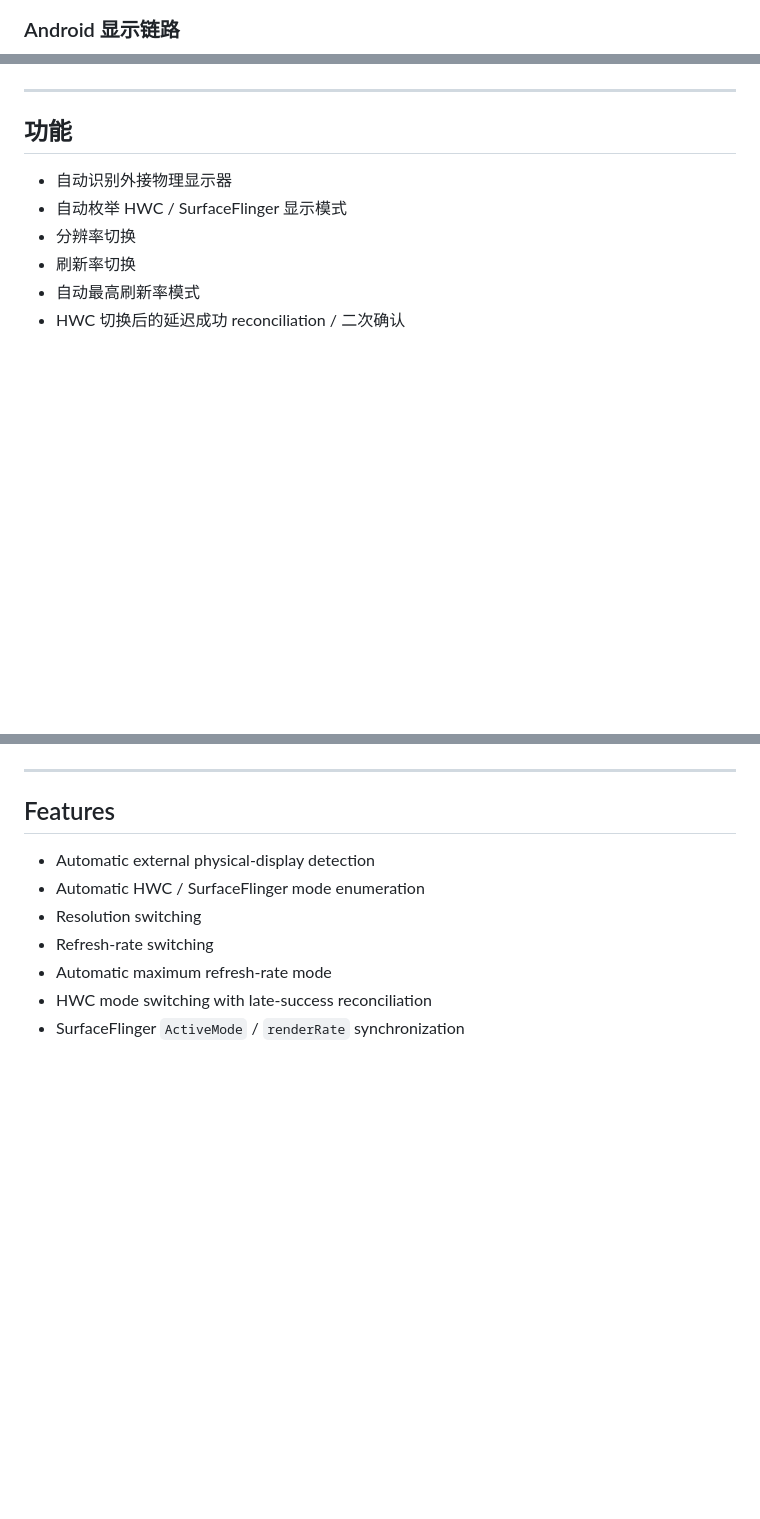
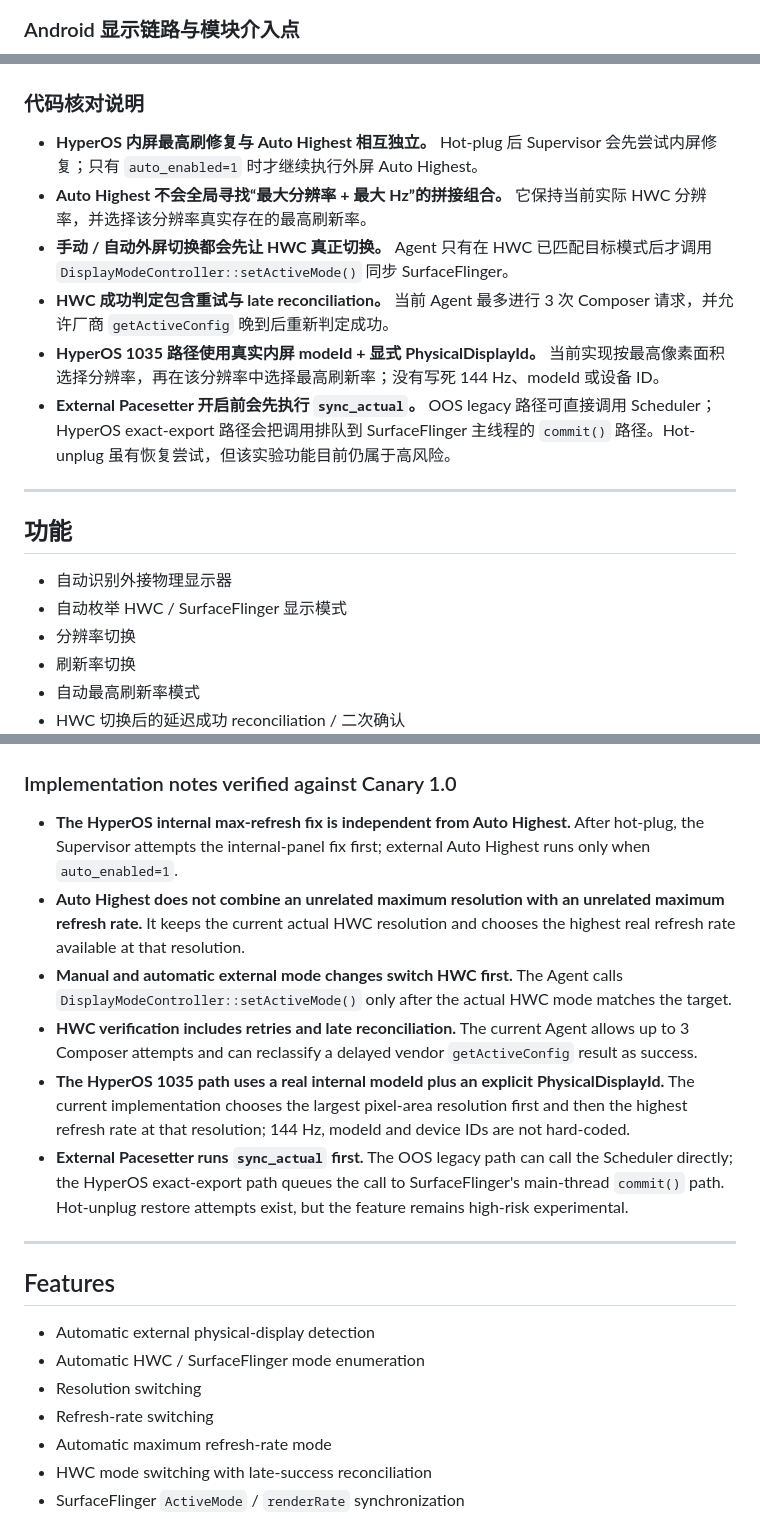
Before and after one commit to Kimuinaii/OPlusAutoHR, a Markdown page: README.md, 3 parts joined by grey strips. Drawn GitHub-style; blank space fills up the shorter version.

Commit message:
docs: correct architecture flow to match Canary 1.0 runtime

````diff
--- a/README.md
+++ b/README.md
@@ -106,6 +132,6 @@ flowchart TD
 ```
 
-### Android 显示链路
+### Android 显示链路与模块介入点
 
 ```mermaid
 flowchart LR
@@ -120,4 +152,13 @@ flowchart LR
 ```
+
+### 代码核对说明
+
+- **HyperOS 内屏最高刷修复与 Auto Highest 相互独立。** Hot-plug 后 Supervisor 会先尝试内屏修复；只有 `auto_enabled=1` 时才继续执行外屏 Auto Highest。
+- **Auto Highest 不会全局寻找“最大分辨率 + 最大 Hz”的拼接组合。** 它保持当前实际 HWC 分辨率，并选择该分辨率真实存在的最高刷新率。
+- **手动 / 自动外屏切换都会先让 HWC 真正切换。** Agent 只有在 HWC 已匹配目标模式后才调用 `DisplayModeController::setActiveMode()` 同步 SurfaceFlinger。
+- **HWC 成功判定包含重试与 late reconciliation。** 当前 Agent 最多进行 3 次 Composer 请求，并允许厂商 `getActiveConfig` 晚到后重新判定成功。
+- **HyperOS 1035 路径使用真实内屏 modeId + 显式 PhysicalDisplayId。** 当前实现按最高像素面积选择分辨率，再在该分辨率中选择最高刷新率；没有写死 144 Hz、modeId 或设备 ID。
+- **External Pacesetter 开启前会先执行 `sync_actual`。** OOS legacy 路径可直接调用 Scheduler；HyperOS exact-export 路径会把调用排队到 SurfaceFlinger 主线程的 `commit()` 路径。Hot-unplug 虽有恢复尝试，但该实验功能目前仍属于高风险。
 
 ---
 
@@ -456,4 +529,13 @@ flowchart LR
 ```
+
+### Implementation notes verified against Canary 1.0
+
+- **The HyperOS internal max-refresh fix is independent from Auto Highest.** After hot-plug, the Supervisor attempts the internal-panel fix first; external Auto Highest runs only when `auto_enabled=1`.
+- **Auto Highest does not combine an unrelated maximum resolution with an unrelated maximum refresh rate.** It keeps the current actual HWC resolution and chooses the highest real refresh rate available at that resolution.
+- **Manual and automatic external mode changes switch HWC first.** The Agent calls `DisplayModeController::setActiveMode()` only after the actual HWC mode matches the target.
+- **HWC verification includes retries and late reconciliation.** The current Agent allows up to 3 Composer attempts and can reclassify a delayed vendor `getActiveConfig` result as success.
+- **The HyperOS 1035 path uses a real internal modeId plus an explicit PhysicalDisplayId.** The current implementation chooses the largest pixel-area resolution first and then the highest refresh rate at that resolution; 144 Hz, modeId and device IDs are not hard-coded.
+- **External Pacesetter runs `sync_actual` first.** The OOS legacy path can call the Scheduler directly; the HyperOS exact-export path queues the call to SurfaceFlinger's main-thread `commit()` path. Hot-unplug restore attempts exist, but the feature remains high-risk experimental.
 
 ---
 
````
Also changed, not shown: other parts of README.md (+117 -53 lines).
